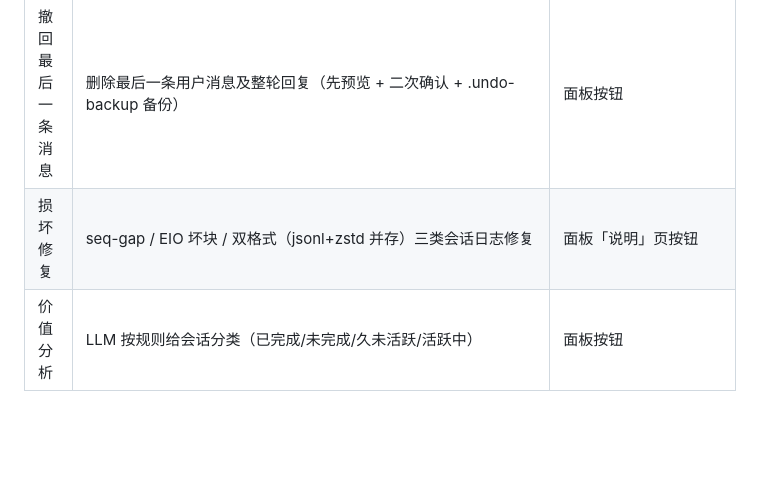
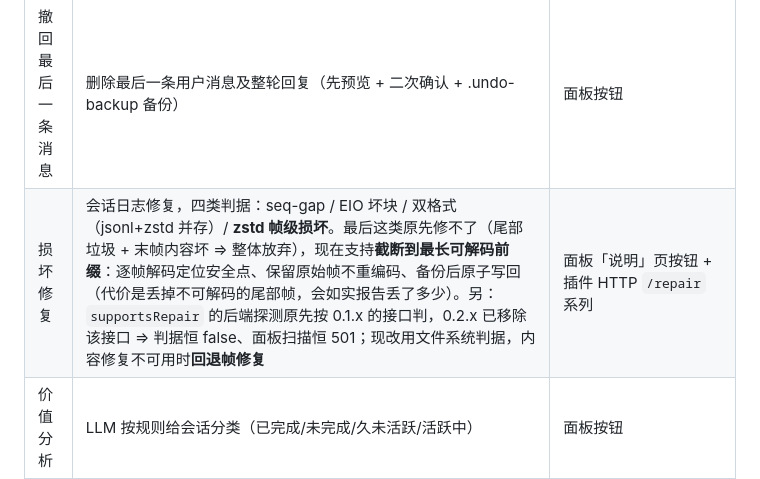
Before and after one commit to EIGHTfs/dsh-session-conductor, a Markdown page: README.md, the part around the change. GitHub-like rendering; blank space fills up the shorter version.

```diff
--- a/README.md
+++ b/README.md
@@ -15,7 +15,7 @@
 | 自动续跑 | 识别非人为中断（崩溃/限流/超时/错误），自动继续原任务；失败后 30s 重试 | 面板逐会话开关（临时设置，重启即默认关） |
 | 会话分组 | 按工作区分组显示；「在分组下新建会话」 | 设置 → 插件 → 会话分组 |
 | 撤回最后一条消息 | 删除最后一条用户消息及整轮回复（先预览 + 二次确认 + .undo-backup 备份） | 面板按钮 |
-| 损坏修复 | seq-gap / EIO 坏块 / 双格式（jsonl+zstd 并存）三类会话日志修复 | 面板「说明」页按钮 |
+| 损坏修复 | 会话日志修复，四类判据：seq-gap / EIO 坏块 / 双格式（jsonl+zstd 并存）/ **zstd 帧级损坏**。最后这类原先修不了（尾部垃圾 + 末帧内容坏 ⇒ 整体放弃），现在支持**截断到最长可解码前缀**：逐帧解码定位安全点、保留原始帧不重编码、备份后原子写回（代价是丢掉不可解码的尾部帧，会如实报告丢了多少）。另：`supportsRepair` 的后端探测原先按 0.1.x 的接口判，0.2.x 已移除该接口 ⇒ 判据恒 false、面板扫描恒 501；现改用文件系统判据，内容修复不可用时**回退帧修复** | 面板「说明」页按钮 + 插件 HTTP `/repair` 系列 |
 | 价值分析 | LLM 按规则给会话分类（已完成/未完成/久未活跃/活跃中） | 面板按钮 |
 | 全文搜索 | 官方 FTS5 优先 + 内置 zstd 扫描兜底 | 面板搜索框 |
 | 压缩模型选择 | 上下文自动压缩用模型独立选择（省成本） | 设置 → 插件 → 压缩模型 |
```
Also changed, not shown: skills/dsh-session-conductor-functions.md (+1 -1 lines).
